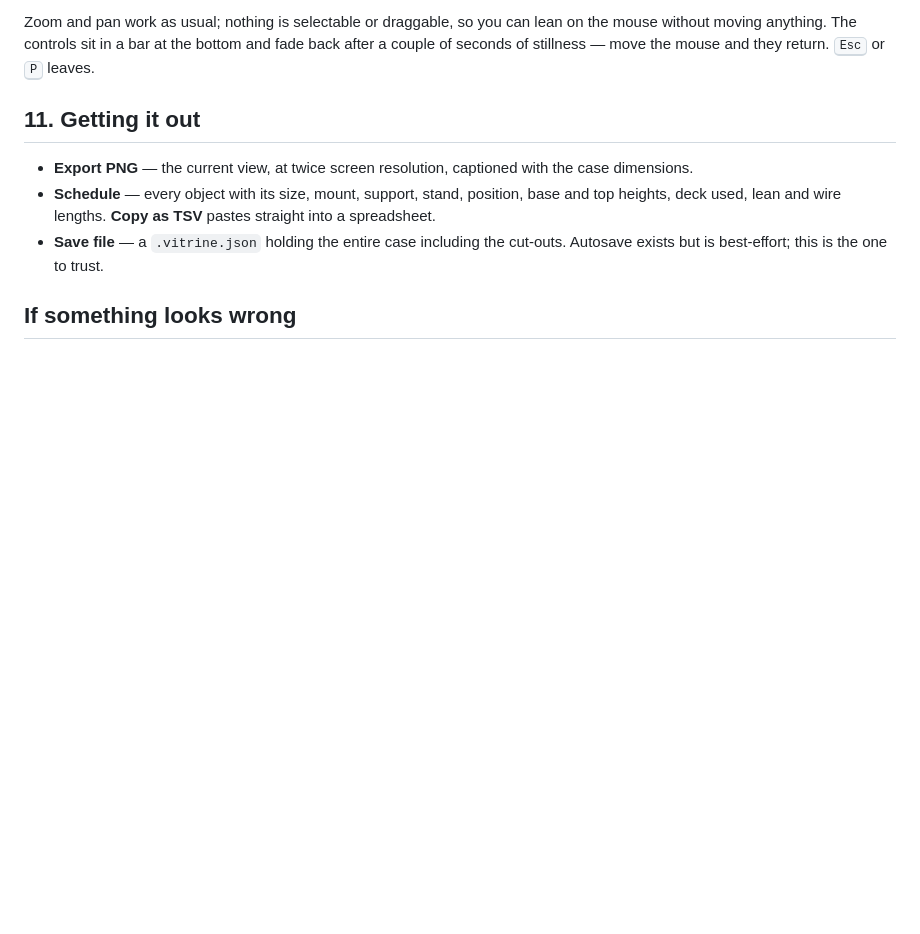
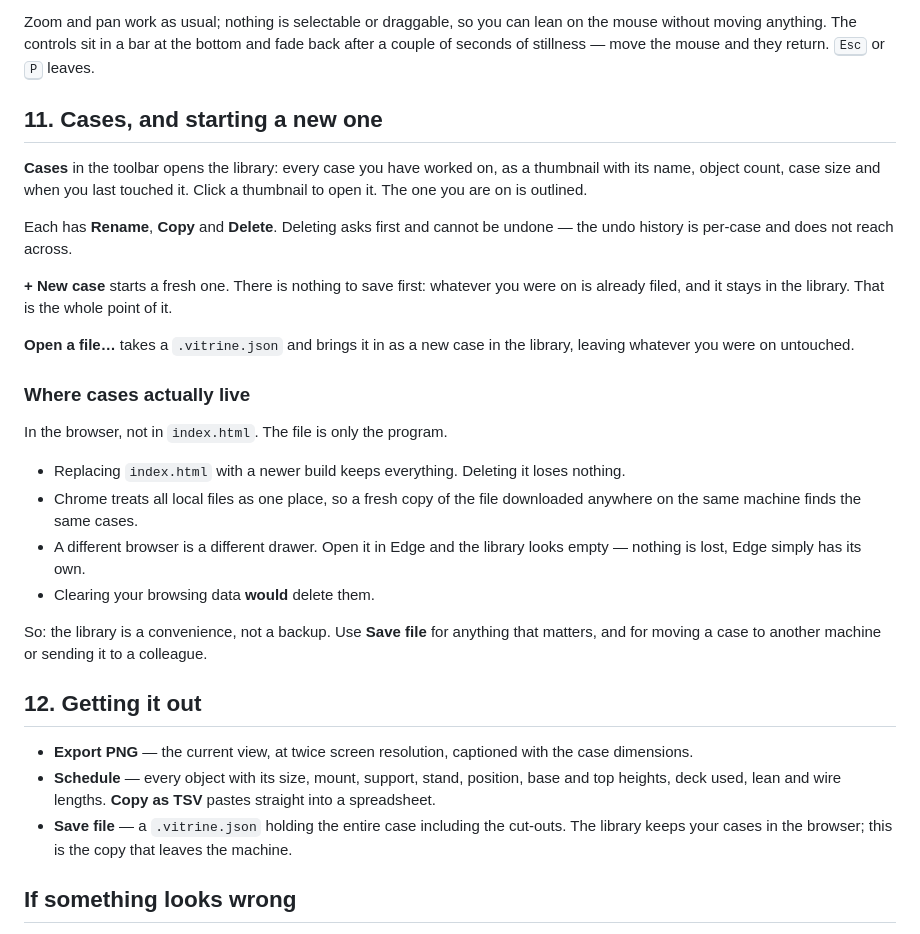
Before and after one commit to shawetaylorec/vitrine, a Markdown page: docs/GUIDE.md, the part around the change. Drawn GitHub-style; blank space fills up the shorter version.

```diff
--- a/docs/GUIDE.md
+++ b/docs/GUIDE.md
@@ -227,7 +227,36 @@ mouse without moving anything. The controls sit in a bar at the bottom and fade
 after a couple of seconds of stillness — move the mouse and they return.
 <kbd>Esc</kbd> or <kbd>P</kbd> leaves.
 
-## 11. Getting it out
+## 11. Cases, and starting a new one
+
+**Cases** in the toolbar opens the library: every case you have worked on, as a
+thumbnail with its name, object count, case size and when you last touched it. Click a
+thumbnail to open it. The one you are on is outlined.
+
+Each has **Rename**, **Copy** and **Delete**. Deleting asks first and cannot be undone —
+the undo history is per-case and does not reach across.
+
+**+ New case** starts a fresh one. There is nothing to save first: whatever you were on
+is already filed, and it stays in the library. That is the whole point of it.
+
+**Open a file…** takes a `.vitrine.json` and brings it in as a new case in the library,
+leaving whatever you were on untouched.
+
+### Where cases actually live
+
+In the browser, not in `index.html`. The file is only the program.
+
+- Replacing `index.html` with a newer build keeps everything. Deleting it loses nothing.
+- Chrome treats all local files as one place, so a fresh copy of the file downloaded
+  anywhere on the same machine finds the same cases.
+- A different browser is a different drawer. Open it in Edge and the library looks
+  empty — nothing is lost, Edge simply has its own.
+- Clearing your browsing data **would** delete them.
+
+So: the library is a convenience, not a backup. Use **Save file** for anything that
+matters, and for moving a case to another machine or sending it to a colleague.
+
+## 12. Getting it out
 
 - **Export PNG** — the current view, at twice screen resolution, captioned with the
   case dimensions.
@@ -235,7 +264,7 @@ after a couple of seconds of stillness — move the mouse and they return.
   top heights, deck used, lean and wire lengths. **Copy as TSV** pastes straight into
   a spreadsheet.
 - **Save file** — a `.vitrine.json` holding the entire case including the cut-outs.
-  Autosave exists but is best-effort; this is the one to trust.
+  The library keeps your cases in the browser; this is the copy that leaves the machine.
 
 ## If something looks wrong
 
```
Also changed, not shown: README.md (+13 -3 lines), docs/DEVELOPING.md (+22 -4 lines), docs/images/cases.png (added), 6 other files.
